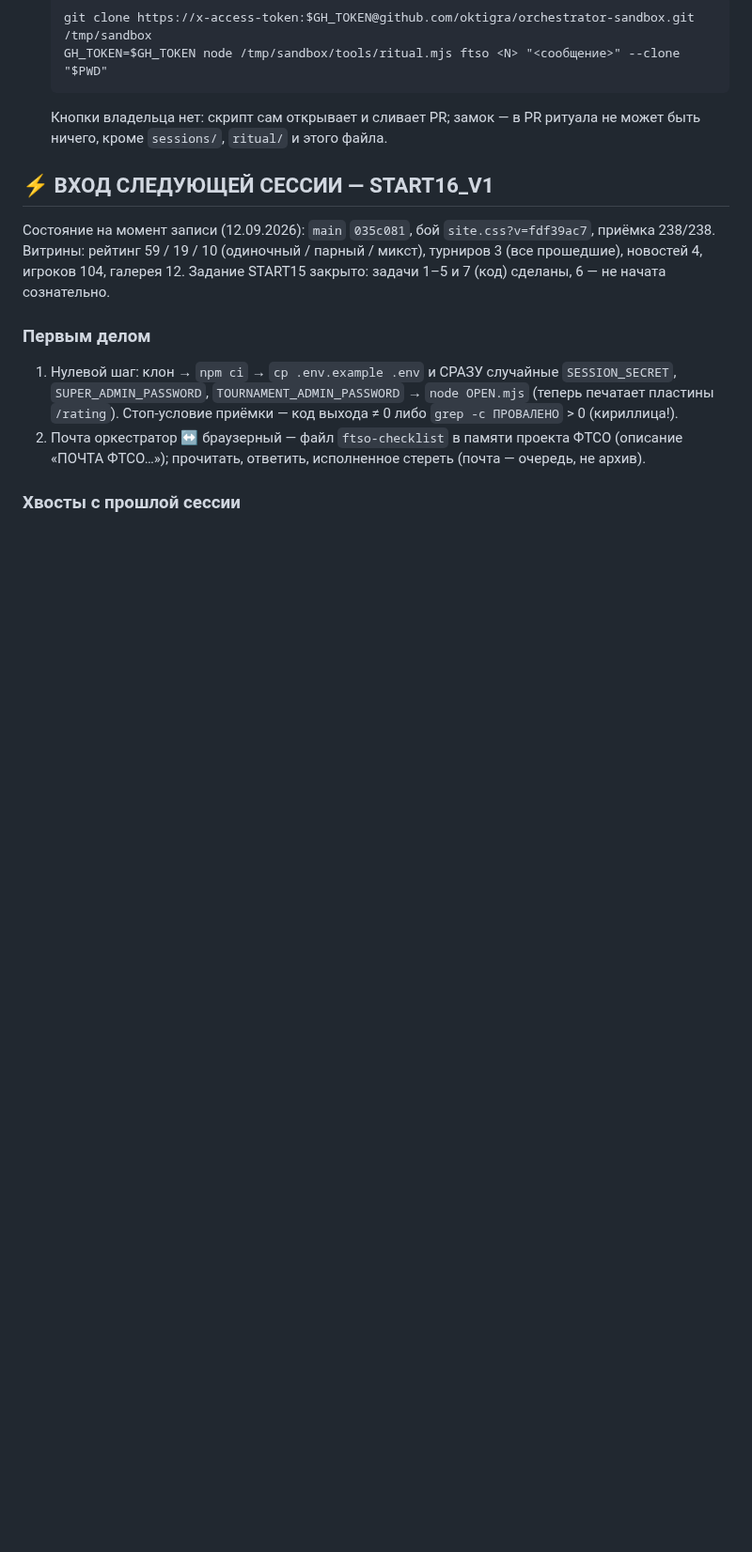
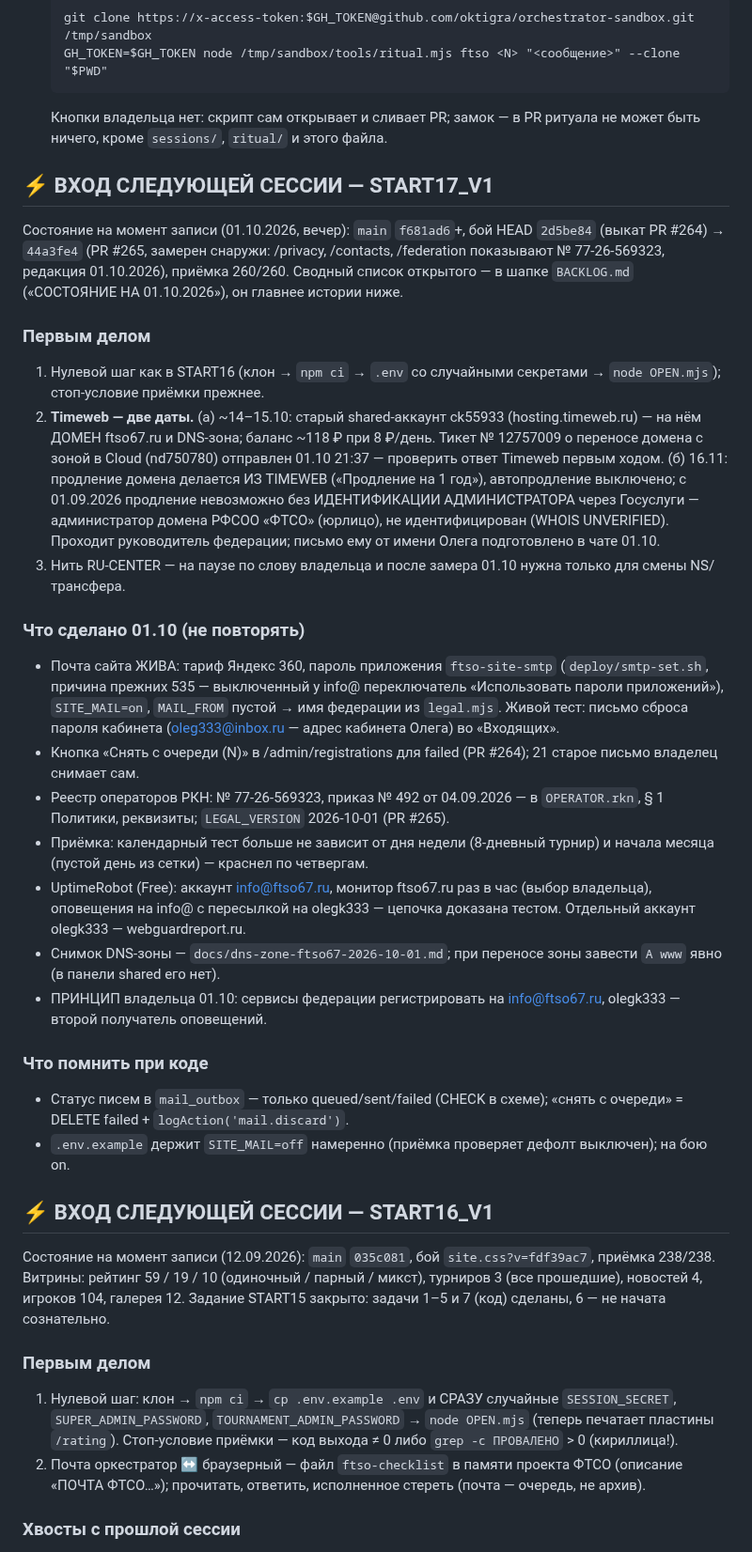
Before and after one commit to oktigra/ftso, a Markdown page: NEXT_CHAT_START.md, the part around the change. Shown at 94% size. Drawn GitHub-style; blank space fills up the shorter version.

Commit message:
NEXT_CHAT_START: вход START17 (01.10.2026); BACKLOG: идентификация через Госуслуги — условие продления домена до 16.11

```diff
--- a/NEXT_CHAT_START.md
+++ b/NEXT_CHAT_START.md
@@ -45,6 +45,28 @@ node OPEN.mjs            # клон, legal.mjs, бой снаружи; --accept
   может быть ничего, кроме `sessions/`, `ritual/` и этого файла.
 
 <!-- RITUAL:BLOCKS — ниже скрипт ритуала вставляет блок входа; держатся два последних -->
+
+## ⚡ ВХОД СЛЕДУЮЩЕЙ СЕССИИ — START17_V1
+
+Состояние на момент записи (01.10.2026, вечер): `main` `f681ad6`+, бой HEAD `2d5be84` (выкат PR #264) → `44a3fe4` (PR #265, замерен снаружи: /privacy, /contacts, /federation показывают № 77-26-569323, редакция 01.10.2026), приёмка 260/260. Сводный список открытого — в шапке `BACKLOG.md` («СОСТОЯНИЕ НА 01.10.2026»), он главнее истории ниже.
+
+### Первым делом
+1. Нулевой шаг как в START16 (клон → `npm ci` → `.env` со случайными секретами → `node OPEN.mjs`); стоп-условие приёмки прежнее.
+2. **Timeweb — две даты.** (а) ~14–15.10: старый shared-аккаунт ck55933 (hosting.timeweb.ru) — на нём ДОМЕН ftso67.ru и DNS-зона; баланс ~118 ₽ при 8 ₽/день. Тикет № 12757009 о переносе домена с зоной в Cloud (nd750780) отправлен 01.10 21:37 — проверить ответ Timeweb первым ходом. (б) 16.11: продление домена делается ИЗ TIMEWEB («Продление на 1 год»), автопродление выключено; с 01.09.2026 продление невозможно без ИДЕНТИФИКАЦИИ АДМИНИСТРАТОРА через Госуслуги — администратор домена РФСОО «ФТСО» (юрлицо), не идентифицирован (WHOIS UNVERIFIED). Проходит руководитель федерации; письмо ему от имени Олега подготовлено в чате 01.10.
+3. Нить RU-CENTER — на паузе по слову владельца и после замера 01.10 нужна только для смены NS/трансфера.
+
+### Что сделано 01.10 (не повторять)
+- Почта сайта ЖИВА: тариф Яндекс 360, пароль приложения `ftso-site-smtp` (`deploy/smtp-set.sh`, причина прежних 535 — выключенный у info@ переключатель «Использовать пароли приложений»), `SITE_MAIL=on`, `MAIL_FROM` пустой → имя федерации из `legal.mjs`. Живой тест: письмо сброса пароля кабинета (oleg333@inbox.ru — адрес кабинета Олега) во «Входящих».
+- Кнопка «Снять с очереди (N)» в /admin/registrations для failed (PR #264); 21 старое письмо владелец снимает сам.
+- Реестр операторов РКН: № 77-26-569323, приказ № 492 от 04.09.2026 — в `OPERATOR.rkn`, § 1 Политики, реквизиты; `LEGAL_VERSION` 2026-10-01 (PR #265).
+- Приёмка: календарный тест больше не зависит от дня недели (8-дневный турнир) и начала месяца (пустой день из сетки) — краснел по четвергам.
+- UptimeRobot (Free): аккаунт info@ftso67.ru, монитор ftso67.ru раз в час (выбор владельца), оповещения на info@ с пересылкой на olegk333 — цепочка доказана тестом. Отдельный аккаунт olegk333 — webguardreport.ru.
+- Снимок DNS-зоны — `docs/dns-zone-ftso67-2026-10-01.md`; при переносе зоны завести `A www` явно (в панели shared его нет).
+- ПРИНЦИП владельца 01.10: сервисы федерации регистрировать на info@ftso67.ru, olegk333 — второй получатель оповещений.
+
+### Что помнить при коде
+- Статус писем в `mail_outbox` — только queued/sent/failed (CHECK в схеме); «снять с очереди» = DELETE failed + `logAction('mail.discard')`.
+- `.env.example` держит `SITE_MAIL=off` намеренно (приёмка проверяет дефолт выключен); на бою on.
 
 ## ⚡ ВХОД СЛЕДУЮЩЕЙ СЕССИИ — START16_V1
 
```
Also changed, not shown: BACKLOG.md (+1 -1 lines).
